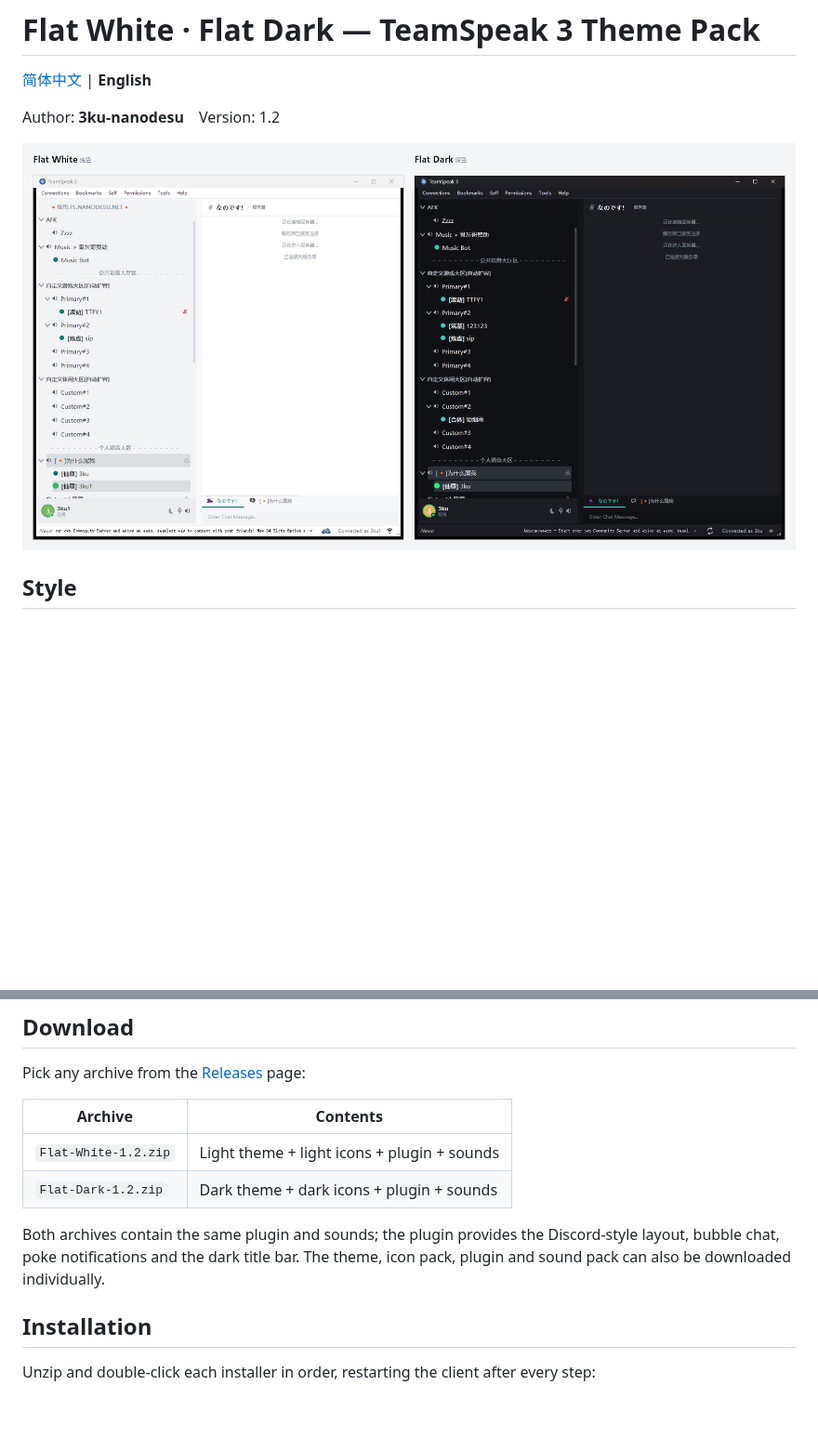
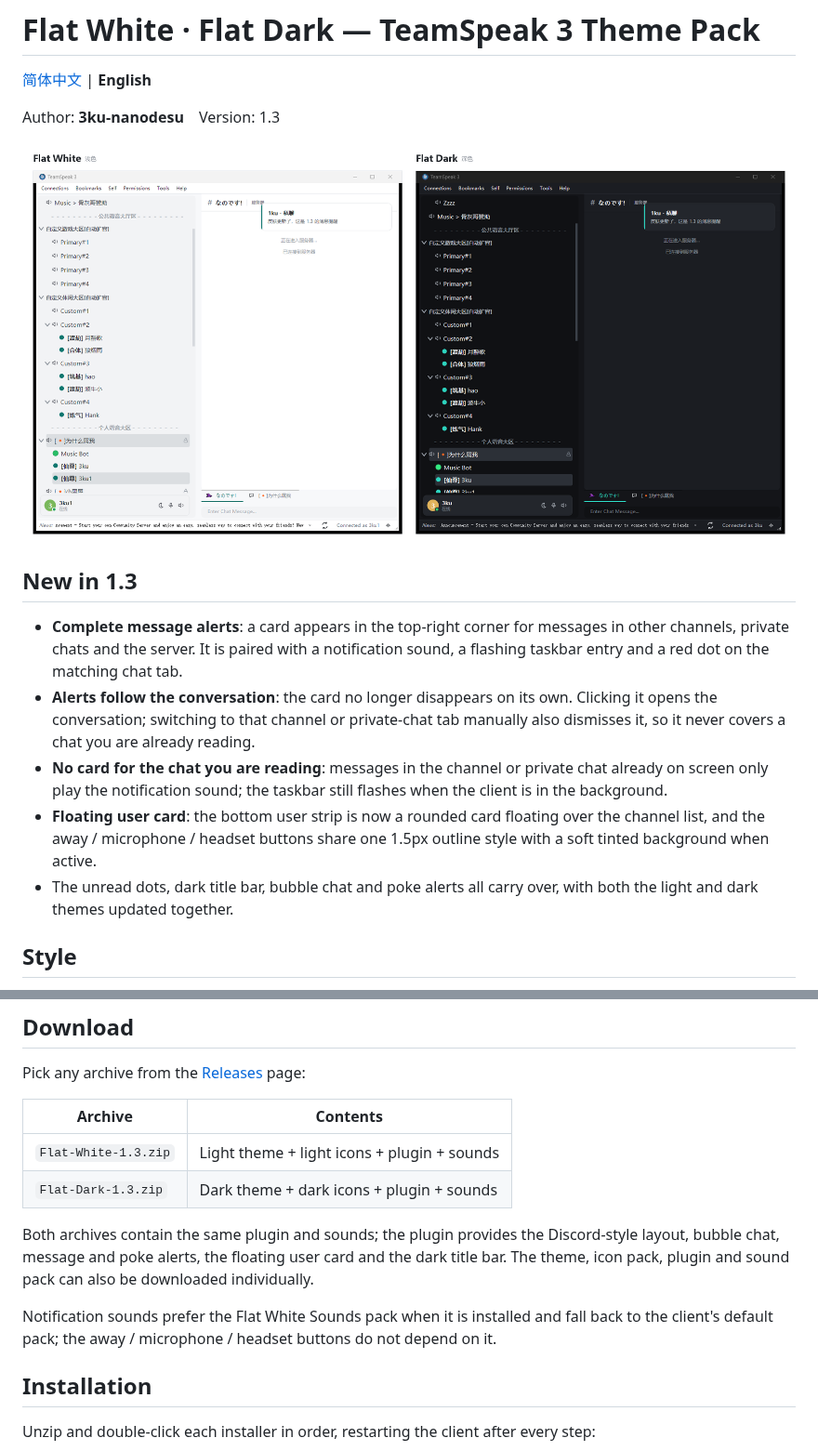
Before and after one commit to mmk-1010/ts3-theme-flat-white, a Markdown page: README.en.md, 2 parts joined by grey strips. Shown at 93% size. GitHub-like rendering; pictures changed too: assets/theme-preview.png; blank space fills up the shorter version.

Commit message:
feat: 新增消息提醒与悬浮用户卡片
- 频道、私聊、服务器消息：右上角提醒卡片、提示音、任务栏闪烁与标签红点
- 提醒卡片常驻，点击打开会话；手动切到对应会话时自动关闭
- 当前正在查看的频道/私聊不再弹出卡片，只保留提示音与任务栏闪烁
- 用户栏改为浮在频道列表上的圆角卡片，三个状态按钮统一为 1.5px 线框样式
- 浅色/深色预览图、README 与 1.3.0 版本号同步更新

```diff
--- a/README.en.md
+++ b/README.en.md
@@ -2,9 +2,26 @@
 
 [简体中文](README.md) | **English**
 
-Author: **3ku-nanodesu**　Version: 1.2
+Author: **3ku-nanodesu**　Version: 1.3
 
 ![Flat White and Flat Dark interfaces](assets/theme-preview.png)
+
+## New in 1.3
+
+- **Complete message alerts**: a card appears in the top-right corner for messages in
+  other channels, private chats and the server. It is paired with a notification sound,
+  a flashing taskbar entry and a red dot on the matching chat tab.
+- **Alerts follow the conversation**: the card no longer disappears on its own. Clicking
+  it opens the conversation; switching to that channel or private-chat tab manually also
+  dismisses it, so it never covers a chat you are already reading.
+- **No card for the chat you are reading**: messages in the channel or private chat already
+  on screen only play the notification sound; the taskbar still flashes when the client is
+  in the background.
+- **Floating user card**: the bottom user strip is now a rounded card floating over the
+  channel list, and the away / microphone / headset buttons share one 1.5px outline style
+  with a soft tinted background when active.
+- The unread dots, dark title bar, bubble chat and poke alerts all carry over, with both
+  the light and dark themes updated together.
 
 ## Style
 
@@ -29,12 +46,15 @@ Pick any archive from the [Releases](https://github.com/mmk-1010/ts3-theme-flat-
 
 | Archive | Contents |
 | --- | --- |
-| `Flat-White-1.2.zip` | Light theme + light icons + plugin + sounds |
-| `Flat-Dark-1.2.zip` | Dark theme + dark icons + plugin + sounds |
+| `Flat-White-1.3.zip` | Light theme + light icons + plugin + sounds |
+| `Flat-Dark-1.3.zip` | Dark theme + dark icons + plugin + sounds |
 
 Both archives contain the same plugin and sounds; the plugin provides the Discord-style
-layout, bubble chat, poke notifications and the dark title bar. The theme, icon pack, plugin
-and sound pack can also be downloaded individually.
+layout, bubble chat, message and poke alerts, the floating user card and the dark title bar.
+The theme, icon pack, plugin and sound pack can also be downloaded individually.
+
+Notification sounds prefer the Flat White Sounds pack when it is installed and fall back to
+the client's default pack; the away / microphone / headset buttons do not depend on it.
 
 ## Installation
 
```
Also changed, not shown: README.md (+20 -5 lines), 5 other files.
